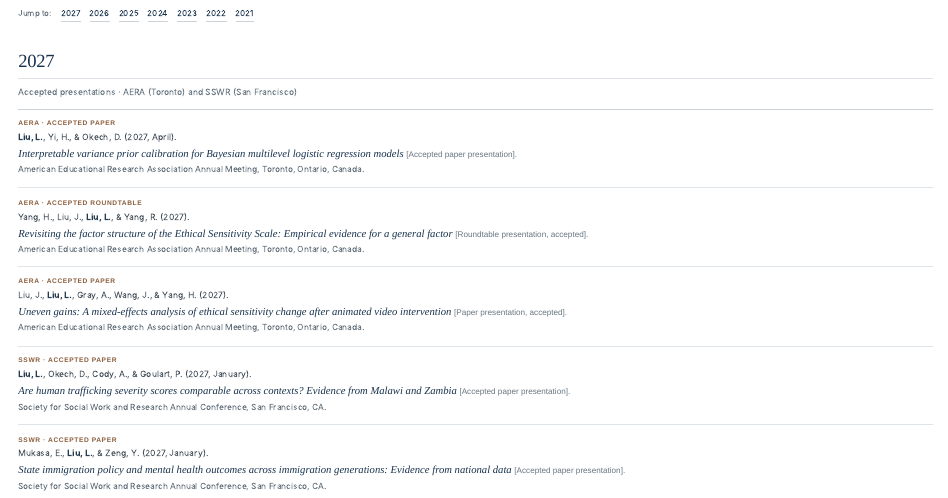
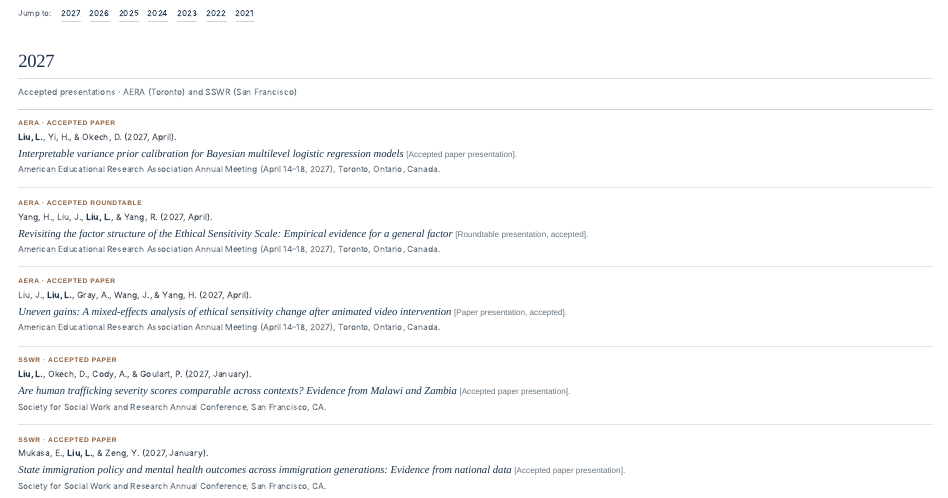
Before and after one commit to liuliu-methods/liuliu-methods.github.io, a Quarto document (conferences.qmd): the page in a window 1100 px wide, from 200 px down. Rendered offline with R 4.5, knitr and Pandoc in place of Quarto, with nearby package versions.

Commit message:
Clarify AERA 2027 conference dates
Add April 14–18, 2027 Toronto meeting window to three accepted AERA citations without claiming individual presentation dates.

```diff
--- a/conferences.qmd
+++ b/conferences.qmd
@@ -29,19 +29,19 @@ A record of conference research in **quantitative methodology, measurement, educ
 <div class="conf-kicker">AERA · ACCEPTED PAPER</div>
 <div class="conf-authors"><strong>Liu, L.</strong>, Yi, H., &amp; Okech, D. (2027, April).</div>
 <div class="conf-title"><em>Interpretable variance prior calibration for Bayesian multilevel logistic regression models</em> <span class="conf-format">[Accepted paper presentation].</span></div>
-<div class="conf-location">American Educational Research Association Annual Meeting, Toronto, Ontario, Canada.</div>
+<div class="conf-location">American Educational Research Association Annual Meeting (April 14–18, 2027), Toronto, Ontario, Canada.</div>
 </article>
 <article class="conf-entry">
 <div class="conf-kicker">AERA · ACCEPTED ROUNDTABLE</div>
-<div class="conf-authors">Yang, H., Liu, J., <strong>Liu, L.</strong>, &amp; Yang, R. (2027).</div>
+<div class="conf-authors">Yang, H., Liu, J., <strong>Liu, L.</strong>, &amp; Yang, R. (2027, April).</div>
 <div class="conf-title"><em>Revisiting the factor structure of the Ethical Sensitivity Scale: Empirical evidence for a general factor</em> <span class="conf-format">[Roundtable presentation, accepted].</span></div>
-<div class="conf-location">American Educational Research Association Annual Meeting, Toronto, Ontario, Canada.</div>
+<div class="conf-location">American Educational Research Association Annual Meeting (April 14–18, 2027), Toronto, Ontario, Canada.</div>
 </article>
 <article class="conf-entry">
 <div class="conf-kicker">AERA · ACCEPTED PAPER</div>
-<div class="conf-authors">Liu, J., <strong>Liu, L.</strong>, Gray, A., Wang, J., &amp; Yang, H. (2027).</div>
+<div class="conf-authors">Liu, J., <strong>Liu, L.</strong>, Gray, A., Wang, J., &amp; Yang, H. (2027, April).</div>
 <div class="conf-title"><em>Uneven gains: A mixed-effects analysis of ethical sensitivity change after animated video intervention</em> <span class="conf-format">[Paper presentation, accepted].</span></div>
-<div class="conf-location">American Educational Research Association Annual Meeting, Toronto, Ontario, Canada.</div>
+<div class="conf-location">American Educational Research Association Annual Meeting (April 14–18, 2027), Toronto, Ontario, Canada.</div>
 </article>
 <article class="conf-entry">
 <div class="conf-kicker">SSWR · ACCEPTED PAPER</div>
```
